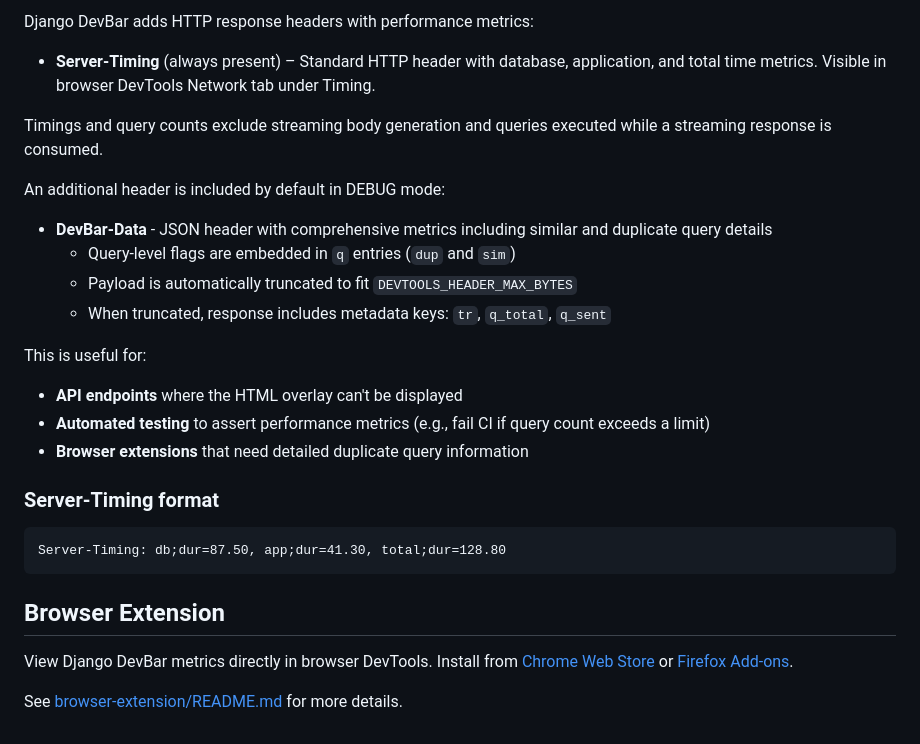
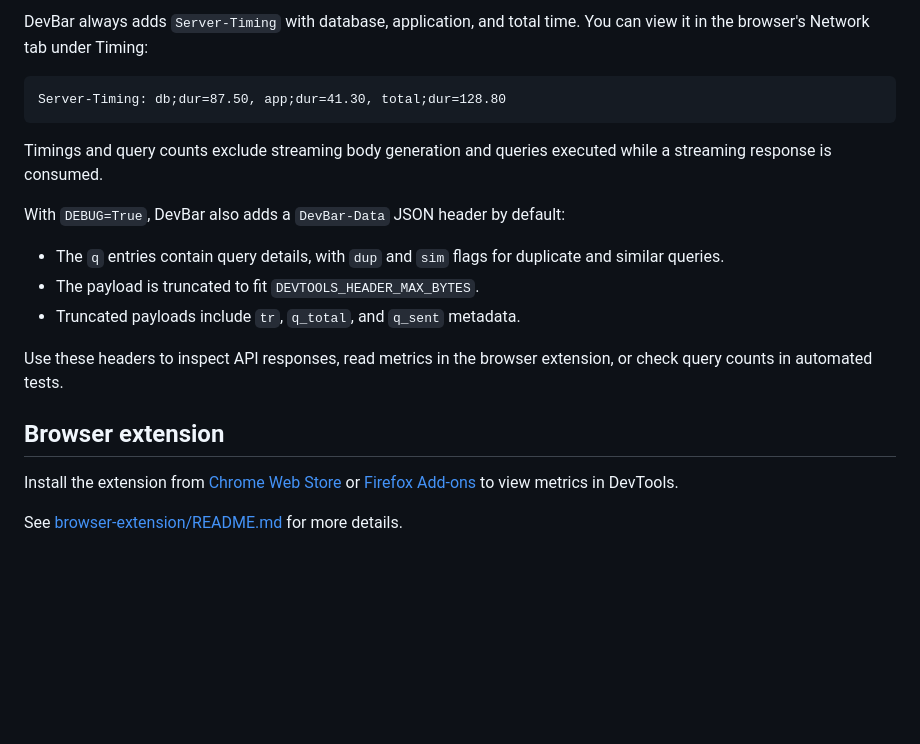
Before and after one commit to amureki/django-devbar, a Markdown page: README.md, the part around one of its changes. Drawn GitHub-style; blank space fills up the shorter version.

````diff
--- a/README.md
+++ b/README.md
@@ -92,33 +94,27 @@ Header limits reduce data sent to DevTools, not query collection or its memory u
 
-Django DevBar adds HTTP response headers with performance metrics:
-
-- **Server-Timing** (always present) – Standard HTTP header with database, application, and total time metrics. Visible in browser DevTools Network tab under Timing.
-
-Timings and query counts exclude streaming body generation and queries executed
-while a streaming response is consumed.
-
-An additional header is included by default in DEBUG mode:
-
-- **DevBar-Data** - JSON header with comprehensive metrics including similar and duplicate query details
-  - Query-level flags are embedded in `q` entries (`dup` and `sim`)
-  - Payload is automatically truncated to fit `DEVTOOLS_HEADER_MAX_BYTES`
-  - When truncated, response includes metadata keys: `tr`, `q_total`, `q_sent`
-
-This is useful for:
-
-- **API endpoints** where the HTML overlay can't be displayed
-- **Automated testing** to assert performance metrics (e.g., fail CI if query count exceeds a limit)
-- **Browser extensions** that need detailed duplicate query information
-
-### Server-Timing format
+DevBar always adds `Server-Timing` with database, application, and total time.
+You can view it in the browser's Network tab under Timing:
 
 ```
 Server-Timing: db;dur=87.50, app;dur=41.30, total;dur=128.80
 ```
 
-## Browser Extension
+Timings and query counts exclude streaming body generation and queries executed
+while a streaming response is consumed.
 
-View Django DevBar metrics directly in browser DevTools. Install from [Chrome Web Store][chrome] or [Firefox Add-ons][firefox].
+With `DEBUG=True`, DevBar also adds a `DevBar-Data` JSON header by default:
+
+- The `q` entries contain query details, with `dup` and `sim` flags for duplicate and similar queries.
+- The payload is truncated to fit `DEVTOOLS_HEADER_MAX_BYTES`.
+- Truncated payloads include `tr`, `q_total`, and `q_sent` metadata.
+
+Use these headers to inspect API responses, read metrics in the browser extension,
+or check query counts in automated tests.
+
+## Browser extension
+
+Install the extension from [Chrome Web Store][chrome] or [Firefox Add-ons][firefox]
+to view metrics in DevTools.
 
 See [browser-extension/README.md](browser-extension/README.md) for more details.
 
````
Also changed, not shown: other parts of README.md (+22 -20 lines).
